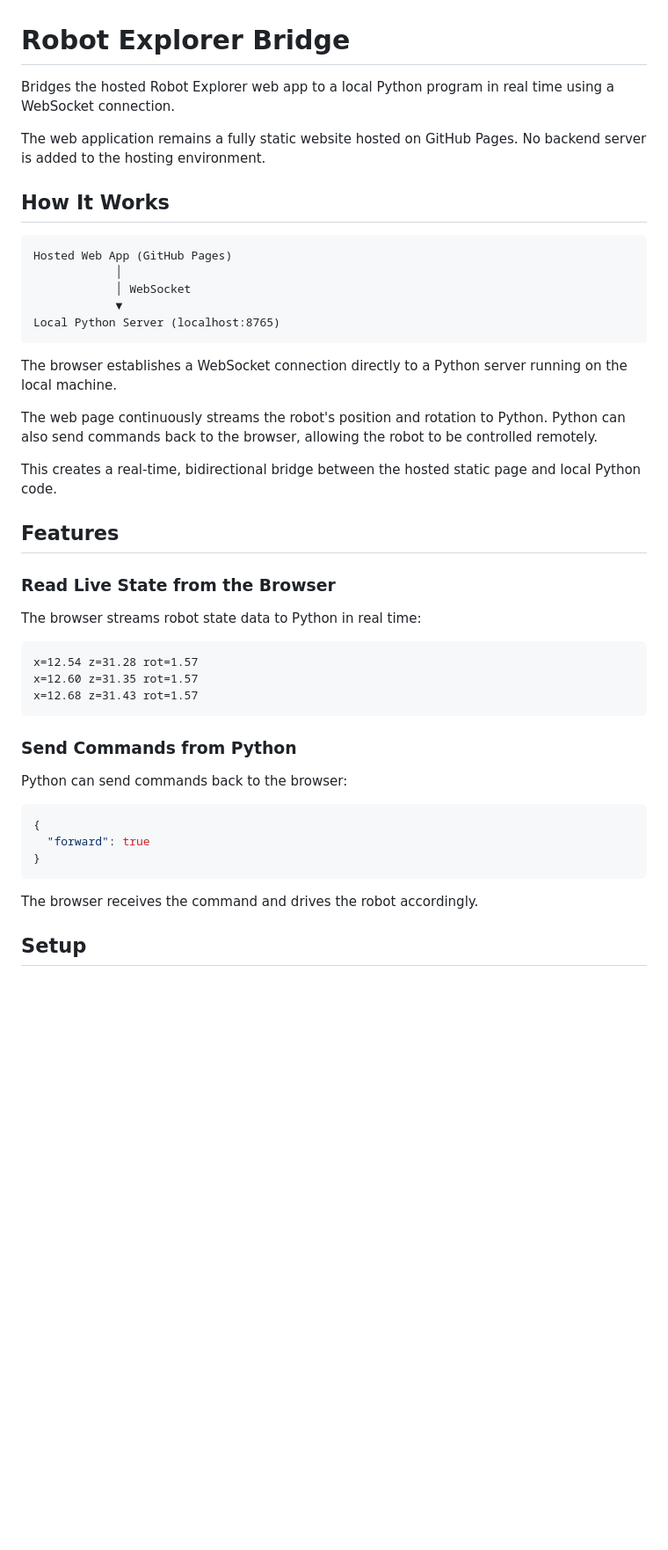
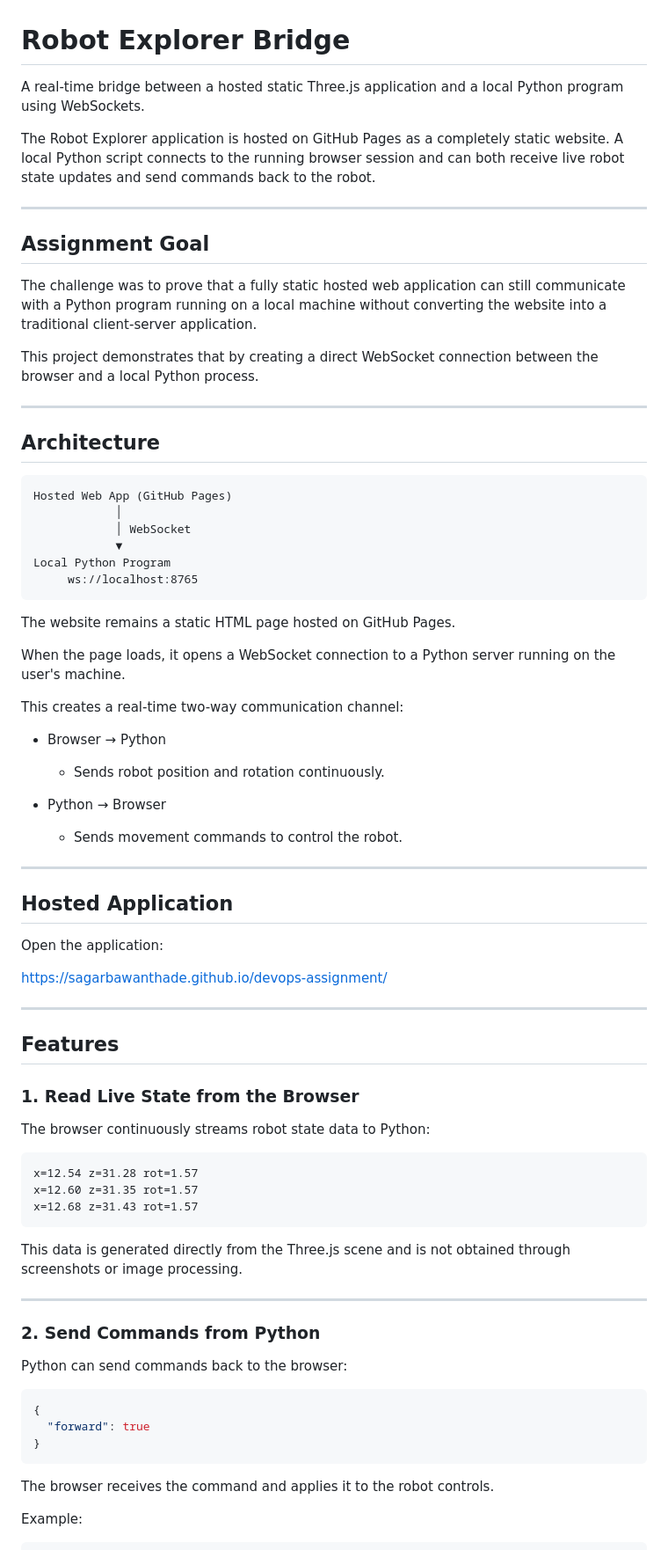
Before and after one commit to SagarBawanthade/devops-assignment, a Markdown page: README.md, the part around one of its changes. Shown at 88% size. Drawn GitHub-style; blank space fills up the shorter version.

````diff
--- a/README.md
+++ b/README.md
@@ -1,30 +1,57 @@
 # Robot Explorer Bridge
 
-Bridges the hosted Robot Explorer web app to a local Python program in real time using a WebSocket connection.
+A real-time bridge between a hosted static Three.js application and a local Python program using WebSockets.
 
-The web application remains a fully static website hosted on GitHub Pages. No backend server is added to the hosting environment.
+The Robot Explorer application is hosted on GitHub Pages as a completely static website. A local Python script connects to the running browser session and can both receive live robot state updates and send commands back to the robot.
 
-## How It Works
+---
+
+## Assignment Goal
+
+The challenge was to prove that a fully static hosted web application can still communicate with a Python program running on a local machine without converting the website into a traditional client-server application.
+
+This project demonstrates that by creating a direct WebSocket connection between the browser and a local Python process.
+
+---
+
+## Architecture
 
 ```text
 Hosted Web App (GitHub Pages)
             │
             │ WebSocket
             ▼
-Local Python Server (localhost:8765)
+Local Python Program
+     ws://localhost:8765
 ```
 
-The browser establishes a WebSocket connection directly to a Python server running on the local machine.
+The website remains a static HTML page hosted on GitHub Pages.
 
-The web page continuously streams the robot's position and rotation to Python. Python can also send commands back to the browser, allowing the robot to be controlled remotely.
+When the page loads, it opens a WebSocket connection to a Python server running on the user's machine.
 
-This creates a real-time, bidirectional bridge between the hosted static page and local Python code.
+This creates a real-time two-way communication channel:
+
+- Browser → Python
+  - Sends robot position and rotation continuously.
+
+- Python → Browser
+  - Sends movement commands to control the robot.
+
+---
+
+## Hosted Application
+
+Open the application:
+
+https://sagarbawanthade.github.io/devops-assignment/
+
+---
 
 ## Features
 
-### Read Live State from the Browser
+### 1. Read Live State from the Browser
 
-The browser streams robot state data to Python in real time:
+The browser continuously streams robot state data to Python:
 
 ```text
 x=12.54 z=31.28 rot=1.57
@@ -32,7 +59,11 @@ x=12.60 z=31.35 rot=1.57
 x=12.68 z=31.43 rot=1.57
 ```
 
-### Send Commands from Python
+This data is generated directly from the Three.js scene and is not obtained through screenshots or image processing.
+
+---
+
+### 2. Send Commands from Python
 
 Python can send commands back to the browser:
 
@@ -42,7 +73,7 @@ Python can send commands back to the browser:
 }
 ```
 
-The browser receives the command and drives the robot accordingly.
+The browser receives the command and applies it to the robot controls.
 
-## Setup
+Example:
 
````
Also changed, not shown: other parts of README.md (+161 -38 lines).
